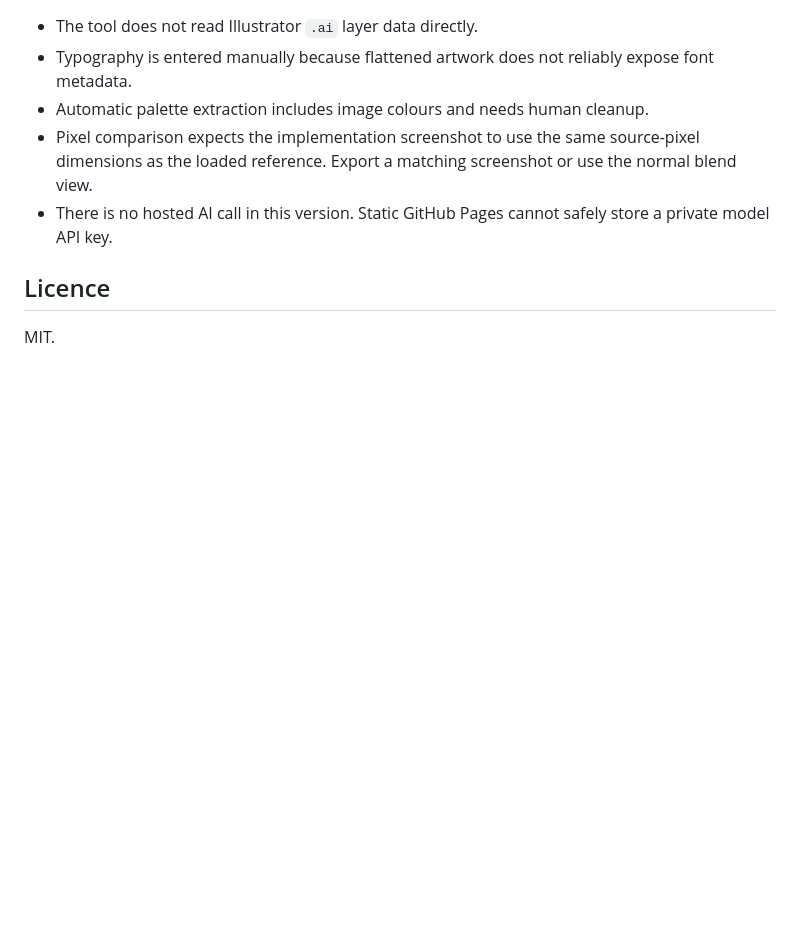
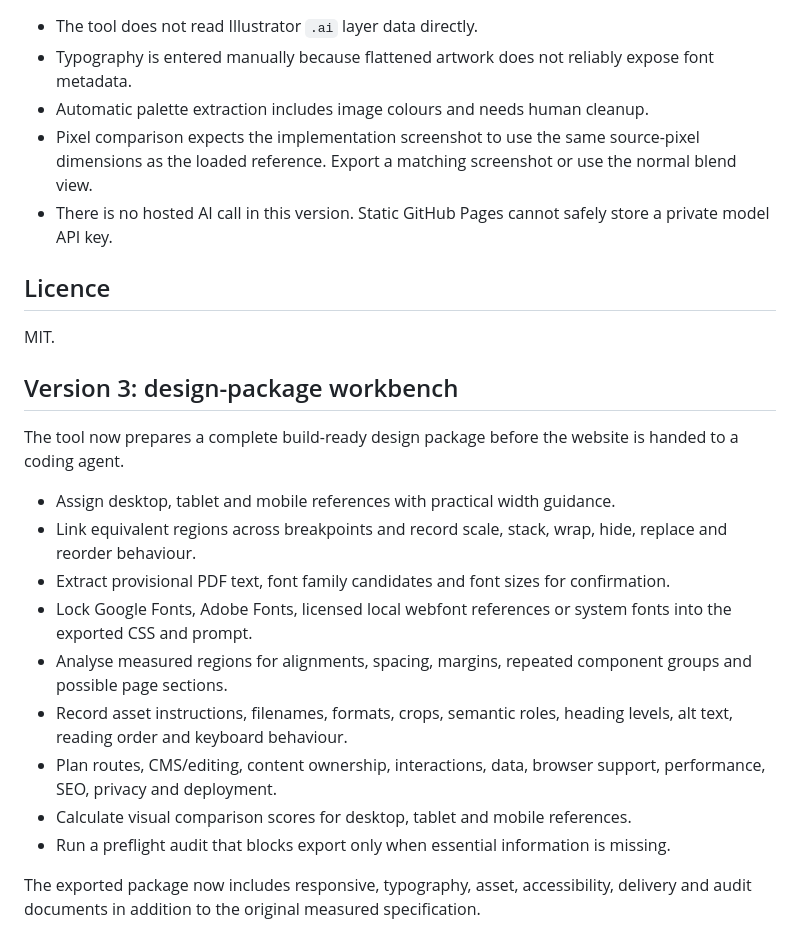
Before and after one commit to creative-innovation-labs-bmc/design-spec-extractor, a Markdown page: README.md, the part around the change. GitHub-like rendering; blank space fills up the shorter version.

Commit message:
Install README.md

```diff
--- a/README.md
+++ b/README.md
@@ -107,3 +107,20 @@ The smoke test checks required files, duplicate IDs, JavaScript-to-HTML referenc
 ## Licence
 
 MIT.
+
+
+## Version 3: design-package workbench
+
+The tool now prepares a complete build-ready design package before the website is handed to a coding agent.
+
+- Assign desktop, tablet and mobile references with practical width guidance.
+- Link equivalent regions across breakpoints and record scale, stack, wrap, hide, replace and reorder behaviour.
+- Extract provisional PDF text, font family candidates and font sizes for confirmation.
+- Lock Google Fonts, Adobe Fonts, licensed local webfont references or system fonts into the exported CSS and prompt.
+- Analyse measured regions for alignments, spacing, margins, repeated component groups and possible page sections.
+- Record asset instructions, filenames, formats, crops, semantic roles, heading levels, alt text, reading order and keyboard behaviour.
+- Plan routes, CMS/editing, content ownership, interactions, data, browser support, performance, SEO, privacy and deployment.
+- Calculate visual comparison scores for desktop, tablet and mobile references.
+- Run a preflight audit that blocks export only when essential information is missing.
+
+The exported package now includes responsive, typography, asset, accessibility, delivery and audit documents in addition to the original measured specification.
```
